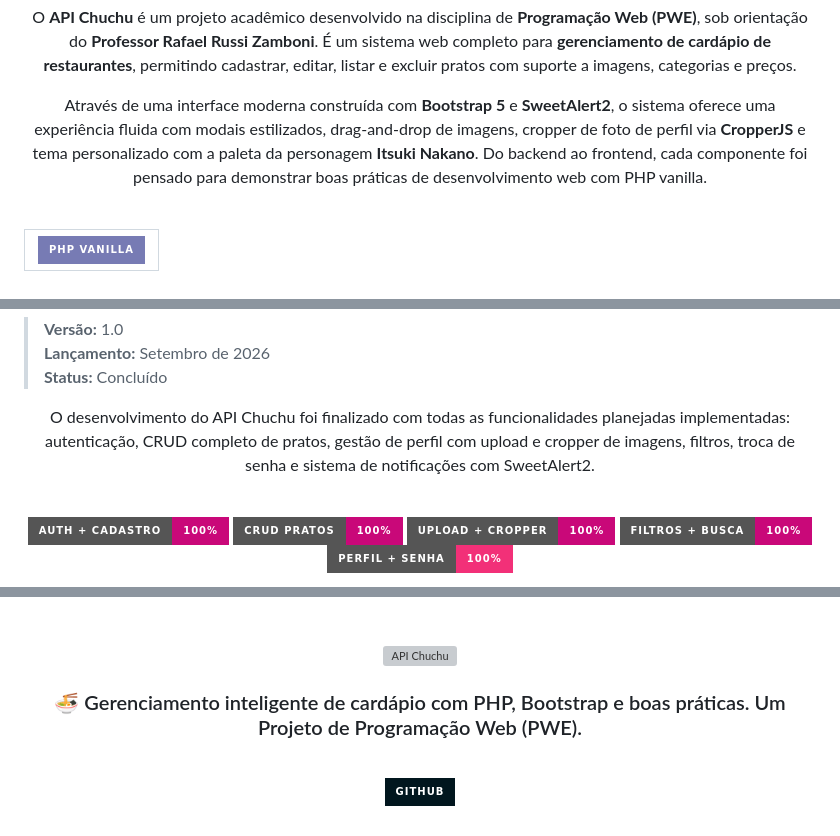
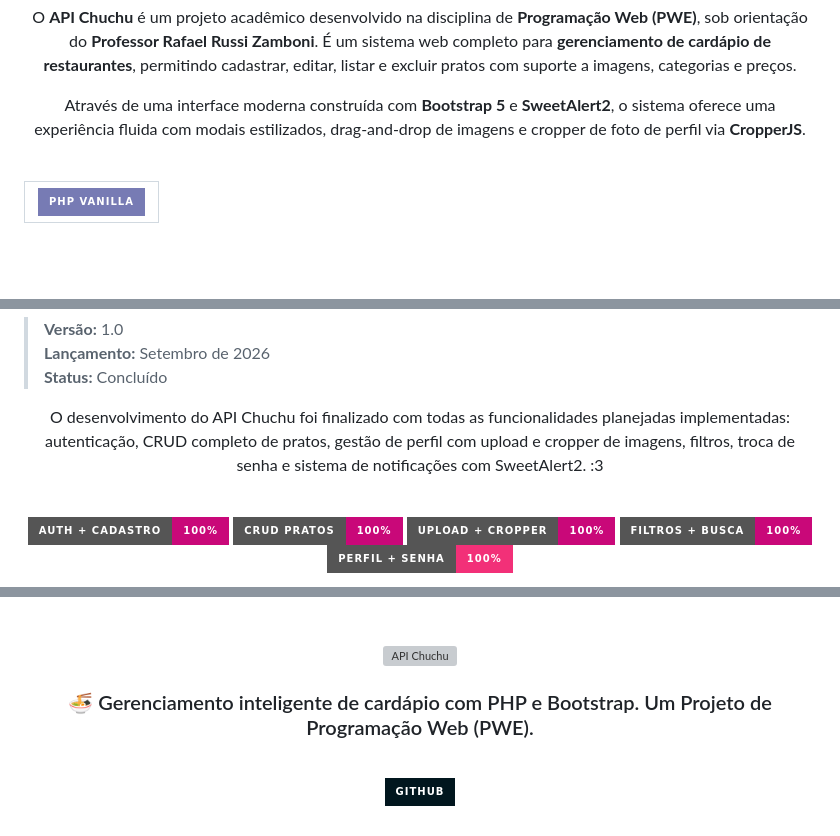
Before and after one commit to Lindverne/API-Chuchu, a Markdown page: README.md, 3 parts joined by grey strips. Drawn GitHub-style; badges without logos; blank space fills up the shorter version; grey boxes are pictures that could not be loaded.

Commit message:
Versão 1.0 - Itsuki

```diff
--- a/README.md
+++ b/README.md
@@ -45,7 +45,7 @@
 </p>
 
 <p align="center">
-  Através de uma interface moderna construída com <strong>Bootstrap 5</strong> e <strong>SweetAlert2</strong>, o sistema oferece uma experiência fluida com modais estilizados, drag-and-drop de imagens, cropper de foto de perfil via <strong>CropperJS</strong> e tema personalizado com a paleta da personagem <strong>Itsuki Nakano</strong>. Do backend ao frontend, cada componente foi pensado para demonstrar boas práticas de desenvolvimento web com PHP vanilla.
+  Através de uma interface moderna construída com <strong>Bootstrap 5</strong> e <strong>SweetAlert2</strong>, o sistema oferece uma experiência fluida com modais estilizados, drag-and-drop de imagens e cropper de foto de perfil via <strong>CropperJS</strong>.
 </p>
 
 <br>
@@ -73,7 +73,7 @@
 </p>
 
 <p align="center">
-  O desenvolvimento do API Chuchu foi finalizado com todas as funcionalidades planejadas implementadas: autenticação, CRUD completo de pratos, gestão de perfil com upload e cropper de imagens, filtros, troca de senha e sistema de notificações com SweetAlert2.
+  O desenvolvimento do API Chuchu foi finalizado com todas as funcionalidades planejadas implementadas: autenticação, CRUD completo de pratos, gestão de perfil com upload e cropper de imagens, filtros, troca de senha e sistema de notificações com SweetAlert2. :3
 </p>
 
 <br>
@@ -613,7 +613,7 @@ API_Chuchu/
 </p>
 
 <h3 align="center">
-  🍜 Gerenciamento inteligente de cardápio com PHP, Bootstrap e boas práticas. Um Projeto de Programação Web (PWE).
+  🍜 Gerenciamento inteligente de cardápio com PHP e Bootstrap. Um Projeto de Programação Web (PWE).
 </h3>
 
 <br>
```
